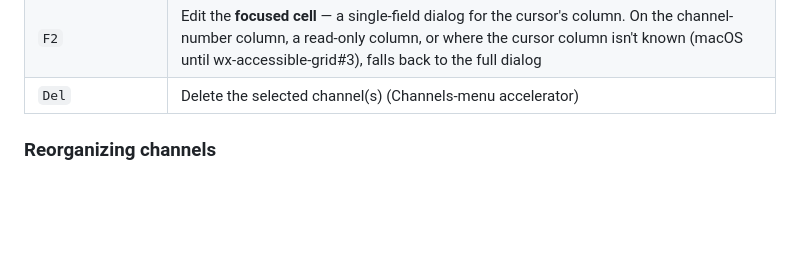
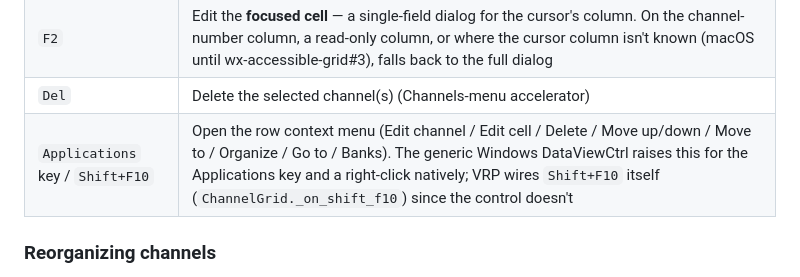
Before and after one commit to douglangley/vrp, a Markdown page: docs/keyboard-map.md, the part around the change. Drawn GitHub-style; blank space fills up the shorter version.

Commit message:
docs(keyboard-map): document the native grid row context menu (Apps key / Shift+F10)
Co-Authored-By: Claude Opus 4.8 <noreply@anthropic.com>

```diff
--- a/docs/keyboard-map.md
+++ b/docs/keyboard-map.md
@@ -88,6 +88,7 @@ speaks `"<value>, <column>"` through its supplemental (prism) speech.
 | `Ctrl+E` / `Enter` | Edit the focused channel — **all** fields (full dialog) |
 | `F2` | Edit the **focused cell** — a single-field dialog for the cursor's column. On the channel-number column, a read-only column, or where the cursor column isn't known (macOS until wx-accessible-grid#3), falls back to the full dialog |
 | `Del` | Delete the selected channel(s) (Channels-menu accelerator) |
+| `Applications` key / `Shift+F10` | Open the row context menu (Edit channel / Edit cell / Delete / Move up/down / Move to / Organize / Go to / Banks). The generic Windows DataViewCtrl raises this for the Applications key and a right-click natively; VRP wires `Shift+F10` itself (`ChannelGrid._on_shift_f10`) since the control doesn't |
 
 ### Reorganizing channels
 
```
